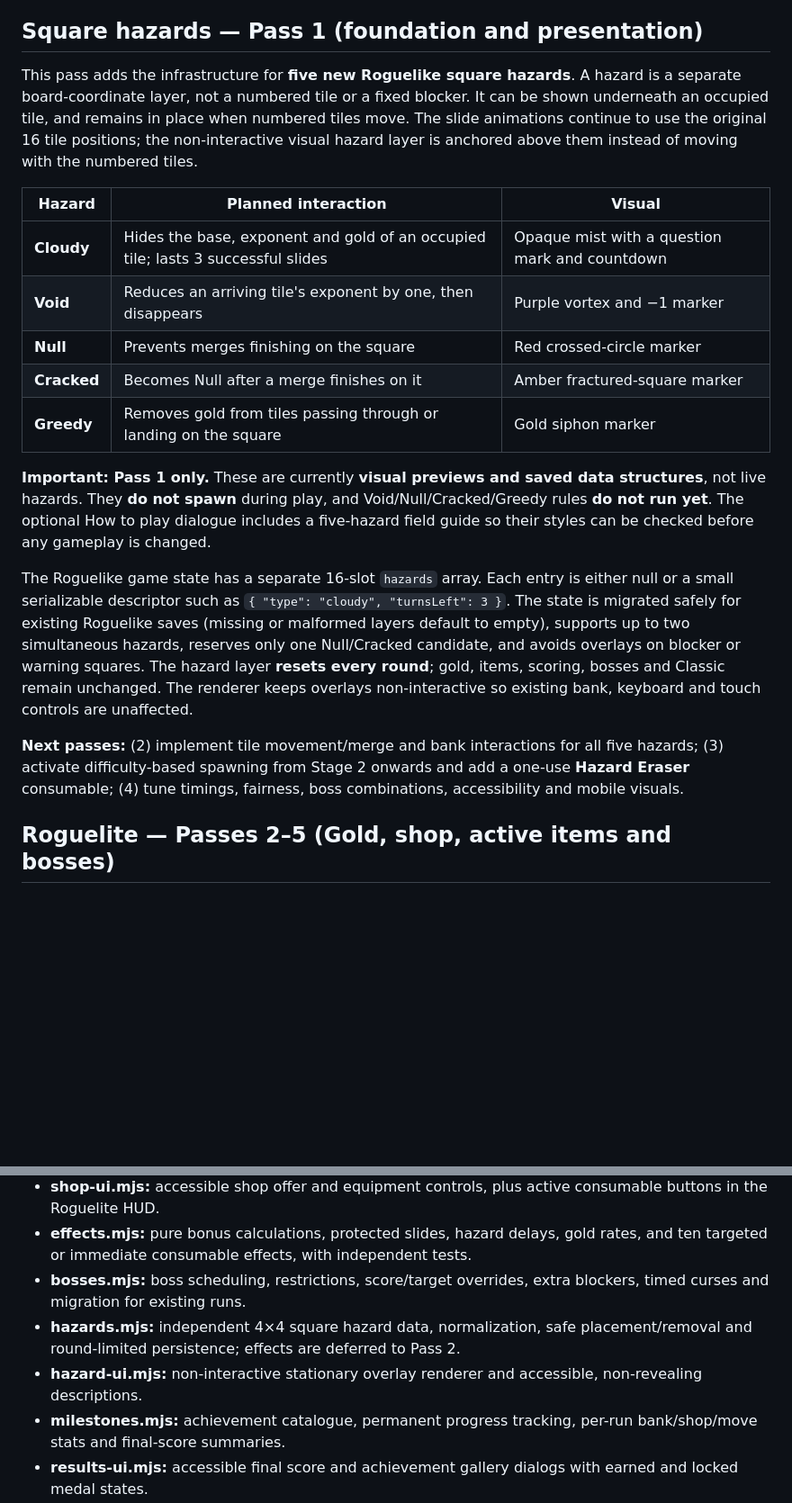
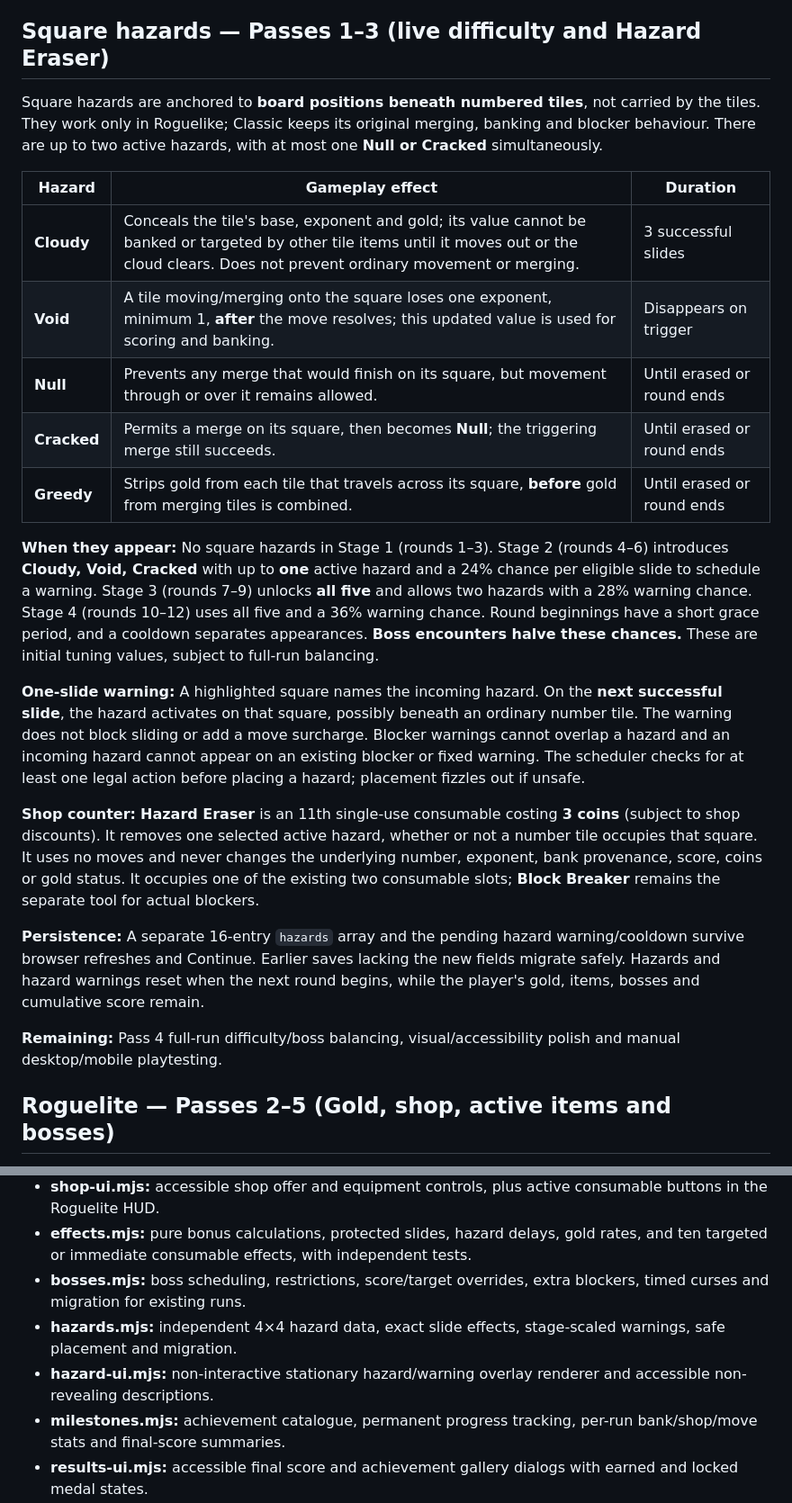
Before and after one commit to chriswalker-afk/Index-Shuffle, a Markdown page: README.md, 2 parts joined by grey strips. Shown at 90% size. GitHub-like rendering; blank space fills up the shorter version.

Commit message:
Document active Stage 2–4 hazards, warning timing, shop Eraser and save-safe interactions

```diff
--- a/README.md
+++ b/README.md
@@ -42,43 +42,54 @@ a new one instead.
 - Moves animate briefly (170 ms). System **reduced motion** preferences disable animations. Banking timers pause while the browser tab is hidden.
 - Game state, correctly banked merge credit, remaining moves and high score are saved locally in the browser. New games start with 10 moves. **Existing saved games created under the earlier automatic-merge-reward rule** keep their board, score, discoveries and historical slide count but receive a fresh ten-move balance and zero correct-bank credit; this upgrade occurs once.
 
-## Square hazards — Pass 1 (foundation and presentation)
+## Square hazards — Passes 1–3 (live difficulty and Hazard Eraser)
 
-This pass adds the infrastructure for **five new Roguelike square hazards**.
-A hazard is a separate board-coordinate layer, not a numbered tile or a fixed
-blocker. It can be shown underneath an occupied tile, and remains in place
-when numbered tiles move. The slide animations continue to use the original
-16 tile positions; the non-interactive visual hazard layer is anchored above
-them instead of moving with the numbered tiles.
+Square hazards are anchored to **board positions beneath numbered tiles**,
+not carried by the tiles. They work only in Roguelike; Classic keeps its
+original merging, banking and blocker behaviour. There are up to two active
+hazards, with at most one **Null or Cracked** simultaneously.
 
-| Hazard | Planned interaction | Visual |
+| Hazard | Gameplay effect | Duration |
 | --- | --- | --- |
-| **Cloudy** | Hides the base, exponent and gold of an occupied tile; lasts 3 successful slides | Opaque mist with a question mark and countdown |
-| **Void** | Reduces an arriving tile's exponent by one, then disappears | Purple vortex and −1 marker |
-| **Null** | Prevents merges finishing on the square | Red crossed-circle marker |
-| **Cracked** | Becomes Null after a merge finishes on it | Amber fractured-square marker |
-| **Greedy** | Removes gold from tiles passing through or landing on the square | Gold siphon marker |
+| **Cloudy** | Conceals the tile's base, exponent and gold; its value cannot be banked or targeted by other tile items until it moves out or the cloud clears. Does not prevent ordinary movement or merging. | 3 successful slides |
+| **Void** | A tile moving/merging onto the square loses one exponent, minimum 1, **after** the move resolves; this updated value is used for scoring and banking. | Disappears on trigger |
+| **Null** | Prevents any merge that would finish on its square, but movement through or over it remains allowed. | Until erased or round ends |
+| **Cracked** | Permits a merge on its square, then becomes **Null**; the triggering merge still succeeds. | Until erased or round ends |
+| **Greedy** | Strips gold from each tile that travels across its square, **before** gold from merging tiles is combined. | Until erased or round ends |
 
-**Important: Pass 1 only.** These are currently **visual previews and saved
-data structures**, not live hazards. They **do not spawn** during play, and
-Void/Null/Cracked/Greedy rules **do not run yet**. The optional How to play
-dialogue includes a five-hazard field guide so their styles can be checked
-before any gameplay is changed.
+**When they appear:** No square hazards in Stage 1 (rounds 1–3).
+Stage 2 (rounds 4–6) introduces **Cloudy, Void, Cracked** with up to **one**
+active hazard and a 24% chance per eligible slide to schedule a warning.
+Stage 3 (rounds 7–9) unlocks **all five** and allows two hazards with a
+28% warning chance. Stage 4 (rounds 10–12) uses all five and a 36%
+warning chance. Round beginnings have a short grace period, and a
+cooldown separates appearances. **Boss encounters halve these chances.**
+These are initial tuning values, subject to full-run balancing.
 
-The Roguelike game state has a separate 16-slot `hazards` array. Each entry
-is either null or a small serializable descriptor such as
-`{ "type": "cloudy", "turnsLeft": 3 }`. The state is migrated safely for
-existing Roguelike saves (missing or malformed layers default to empty),
-supports up to two simultaneous hazards, reserves only one Null/Cracked
-candidate, and avoids overlays on blocker or warning squares. The hazard
-layer **resets every round**; gold, items, scoring, bosses and Classic remain
-unchanged. The renderer keeps overlays non-interactive so existing bank,
-keyboard and touch controls are unaffected.
+**One-slide warning:** A highlighted square names the incoming hazard.
+On the **next successful slide**, the hazard activates on that square,
+possibly beneath an ordinary number tile. The warning does not block
+sliding or add a move surcharge. Blocker warnings cannot overlap a hazard
+and an incoming hazard cannot appear on an existing blocker or fixed
+warning. The scheduler checks for at least one legal action before
+placing a hazard; placement fizzles out if unsafe.
 
-**Next passes:** (2) implement tile movement/merge and bank interactions
-for all five hazards; (3) activate difficulty-based spawning from Stage 2
-onwards and add a one-use **Hazard Eraser** consumable; (4) tune timings,
-fairness, boss combinations, accessibility and mobile visuals.
+**Shop counter:** **Hazard Eraser** is an 11th single-use consumable costing
+**3 coins** (subject to shop discounts). It removes one selected active
+hazard, whether or not a number tile occupies that square. It uses no
+moves and never changes the underlying number, exponent, bank provenance,
+score, coins or gold status. It occupies one of the existing two
+consumable slots; **Block Breaker** remains the separate tool for actual
+blockers.
+
+**Persistence:** A separate 16-entry `hazards` array and the pending
+hazard warning/cooldown survive browser refreshes and Continue. Earlier
+saves lacking the new fields migrate safely. Hazards and hazard warnings
+reset when the next round begins, while the player's gold, items, bosses
+and cumulative score remain.
+
+**Remaining:** Pass 4 full-run difficulty/boss balancing, visual/accessibility
+polish and manual desktop/mobile playtesting.
 
 ## Roguelite — Passes 2–5 (Gold, shop, active items and bosses)
 
@@ -160,8 +171,8 @@ The game is plain HTML, CSS, and native JavaScript modules, with no external run
 - **shop-ui.mjs:** accessible shop offer and equipment controls, plus active consumable buttons in the Roguelite HUD.
 - **effects.mjs:** pure bonus calculations, protected slides, hazard delays, gold rates, and ten targeted or immediate consumable effects, with independent tests.
 - **bosses.mjs:** boss scheduling, restrictions, score/target overrides, extra blockers, timed curses and migration for existing runs.
-- **hazards.mjs:** independent 4×4 square hazard data, normalization, safe placement/removal and round-limited persistence; effects are deferred to Pass 2.
-- **hazard-ui.mjs:** non-interactive stationary overlay renderer and accessible, non-revealing descriptions.
+- **hazards.mjs:** independent 4×4 hazard data, exact slide effects, stage-scaled warnings, safe placement and migration.
+- **hazard-ui.mjs:** non-interactive stationary hazard/warning overlay renderer and accessible non-revealing descriptions.
 - **milestones.mjs:** achievement catalogue, permanent progress tracking, per-run bank/shop/move stats and final-score summaries.
 - **results-ui.mjs:** accessible final score and achievement gallery dialogs with earned and locked medal states.
 - **navigation.mjs:** pure title-screen save eligibility and Continue summaries, preserving the legacy Roguelite save format.
```
